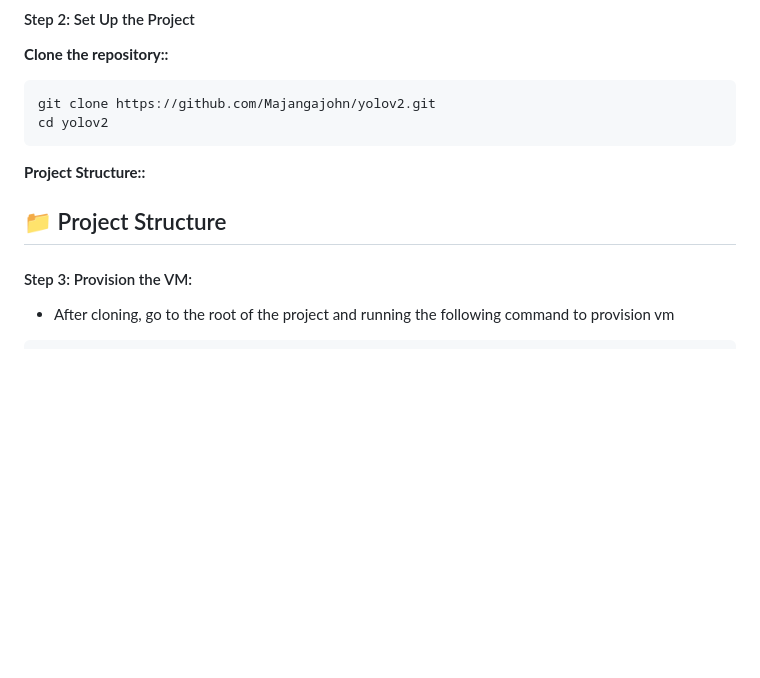
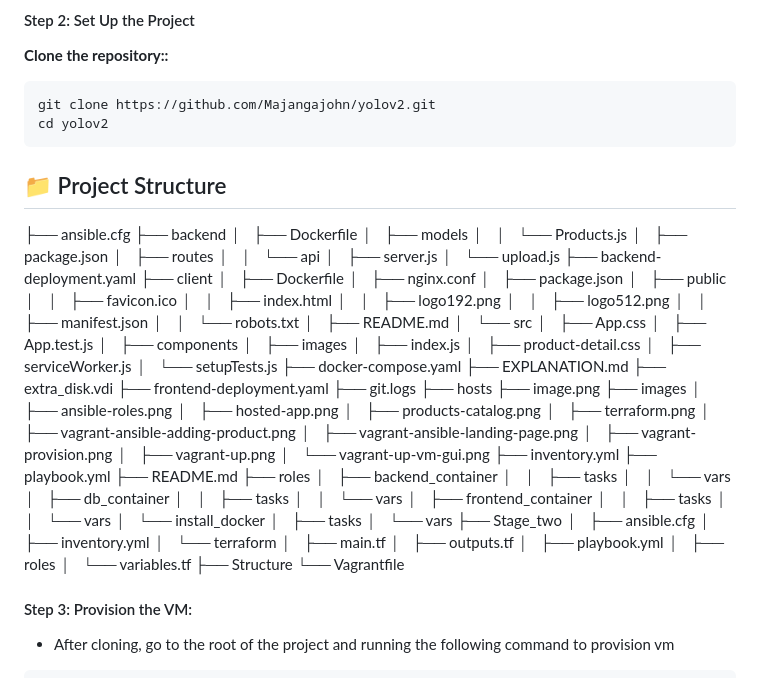
Before and after one commit to Majangajohn/yolov2, a Markdown page: README.md, the part around the change. GitHub-like rendering; blank space fills up the shorter version.

Commit message:
Update README.md with project structure
Added detailed project structure to README.md.

````diff
--- a/README.md
+++ b/README.md
@@ -61,8 +61,83 @@ git clone https://github.com/Majangajohn/yolov2.git
 cd yolov2
 ```
 
-**Project Structure::**
 ## 📁 Project Structure
+├── ansible.cfg
+├── backend
+│   ├── Dockerfile
+│   ├── models
+│   │   └── Products.js
+│   ├── package.json
+│   ├── routes
+│   │   └── api
+│   ├── server.js
+│   └── upload.js
+├── backend-deployment.yaml
+├── client
+│   ├── Dockerfile
+│   ├── nginx.conf
+│   ├── package.json
+│   ├── public
+│   │   ├── favicon.ico
+│   │   ├── index.html
+│   │   ├── logo192.png
+│   │   ├── logo512.png
+│   │   ├── manifest.json
+│   │   └── robots.txt
+│   ├── README.md
+│   └── src
+│       ├── App.css
+│       ├── App.test.js
+│       ├── components
+│       ├── images
+│       ├── index.js
+│       ├── product-detail.css
+│       ├── serviceWorker.js
+│       └── setupTests.js
+├── docker-compose.yaml
+├── EXPLANATION.md
+├── extra_disk.vdi
+├── frontend-deployment.yaml
+├── git.logs
+├── hosts
+├── image.png
+├── images
+│   ├── ansible-roles.png
+│   ├── hosted-app.png
+│   ├── products-catalog.png
+│   ├── terraform.png
+│   ├── vagrant-ansible-adding-product.png
+│   ├── vagrant-ansible-landing-page.png
+│   ├── vagrant-provision.png
+│   ├── vagrant-up.png
+│   └── vagrant-up-vm-gui.png
+├── inventory.yml
+├── playbook.yml
+├── README.md
+├── roles
+│   ├── backend_container
+│   │   ├── tasks
+│   │   └── vars
+│   ├── db_container
+│   │   ├── tasks
+│   │   └── vars
+│   ├── frontend_container
+│   │   ├── tasks
+│   │   └── vars
+│   └── install_docker
+│       ├── tasks
+│       └── vars
+├── Stage_two
+│   ├── ansible.cfg
+│   ├── inventory.yml
+│   └── terraform
+│       ├── main.tf
+│       ├── outputs.tf
+│       ├── playbook.yml
+│       ├── roles
+│       └── variables.tf
+├── Structure
+└── Vagrantfile
 
 
 #### Step 3: Provision the VM:
````
